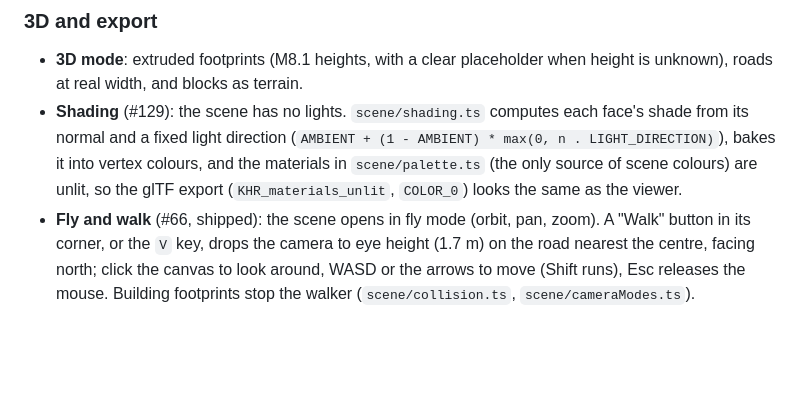
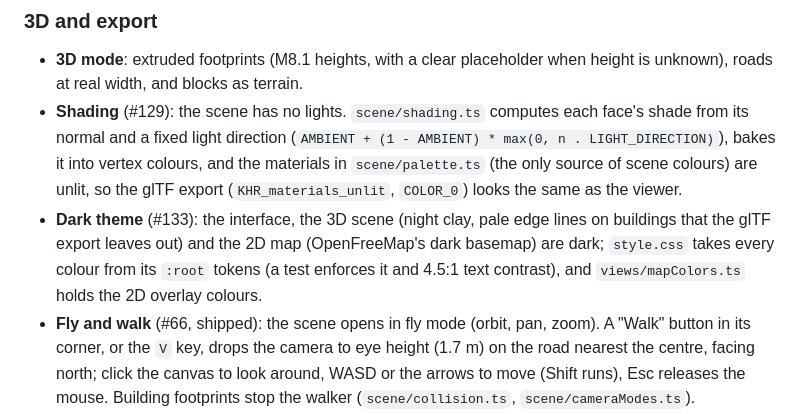
Before and after one commit to josuecm13/geospatial-reconstruction-engine, a Markdown page: docs/client-features.md, the part around the change. GitHub-like rendering; blank space fills up the shorter version.

Commit message:
docs: describe the dark theme, colour tokens and edge lines (#133)
Co-Authored-By: Claude Sonnet 5.5 <noreply@anthropic.com>

```diff
--- a/docs/client-features.md
+++ b/docs/client-features.md
@@ -157,6 +157,7 @@ Ideas, not commitments. Once one is chosen, it becomes an issue in the milestone
   normal and a fixed light direction (`AMBIENT + (1 - AMBIENT) * max(0, n . LIGHT_DIRECTION)`), bakes
   it into vertex colours, and the materials in `scene/palette.ts` (the only source of scene colours)
   are unlit, so the glTF export (`KHR_materials_unlit`, `COLOR_0`) looks the same as the viewer.
+- **Dark theme** (#133): the interface, the 3D scene (night clay, pale edge lines on buildings that the glTF export leaves out) and the 2D map (OpenFreeMap's dark basemap) are dark; `style.css` takes every colour from its `:root` tokens (a test enforces it and 4.5:1 text contrast), and `views/mapColors.ts` holds the 2D overlay colours.
 - **Fly and walk** (#66, shipped): the scene opens in fly mode (orbit, pan, zoom). A "Walk" button
   in its corner, or the `V` key, drops the camera to eye height (1.7 m) on the road nearest the
   centre, facing north; click the canvas to look around, WASD or the arrows to move (Shift runs),
```
Also changed, not shown: 1 other file.
